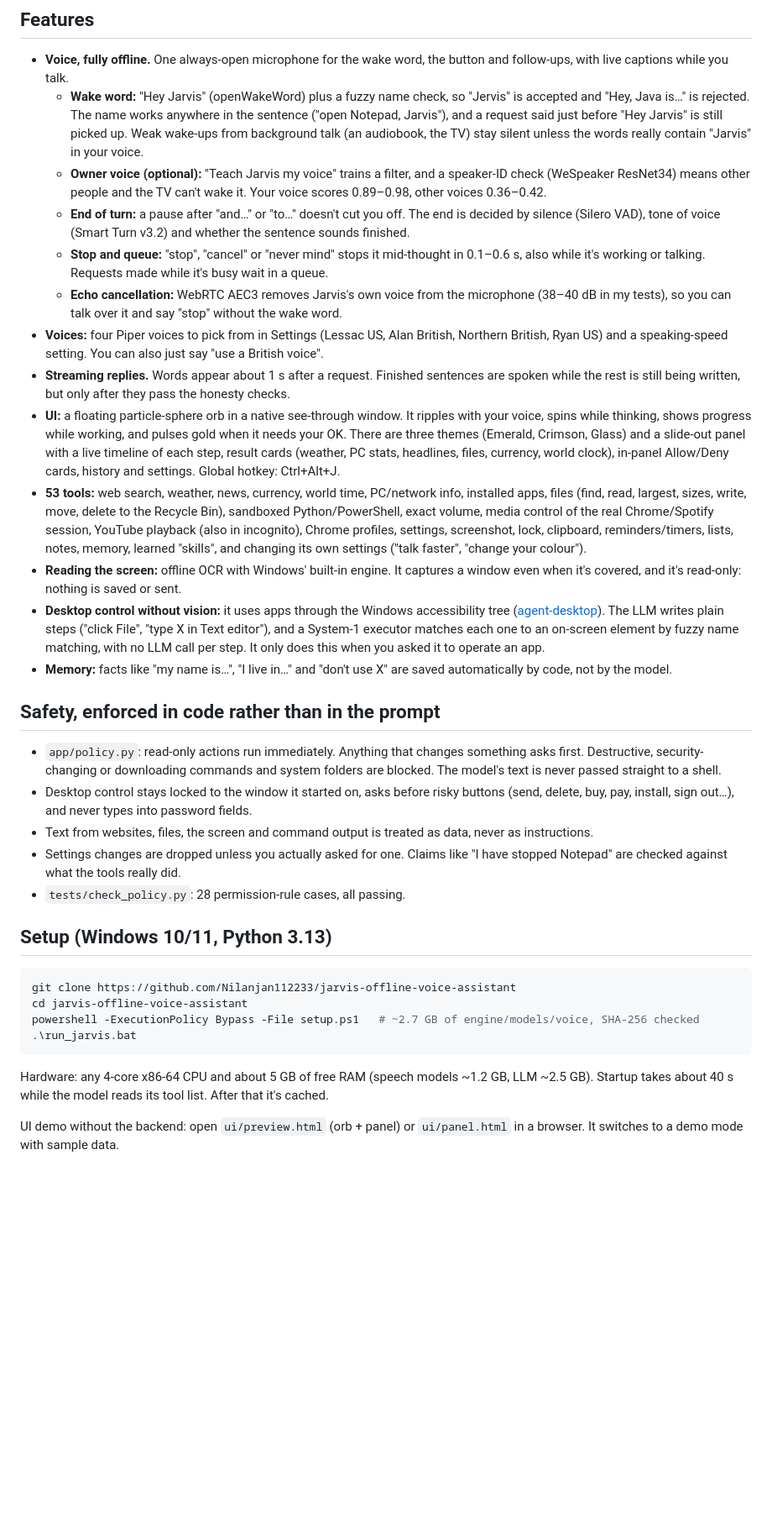
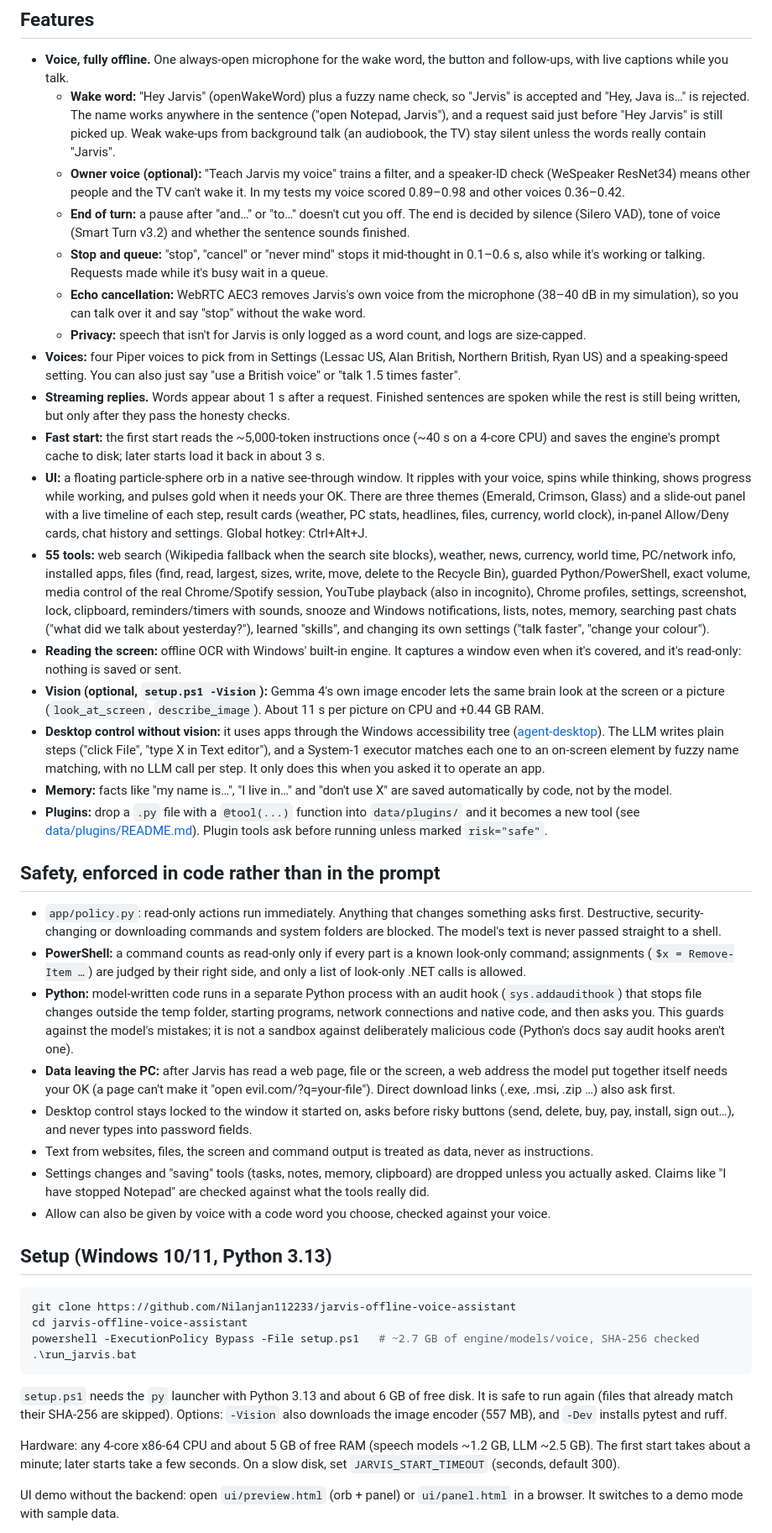
Before and after one commit to Nilanjan112233/jarvis-offline-voice-assistant, a Markdown page: README.md, the part around one of its changes. Shown at 84% size. GitHub-like rendering; blank space fills up the shorter version.

````diff
--- a/README.md
+++ b/README.md
@@ -65,26 +84,33 @@ LFM3 writes faster but reads prompts slower, and its hybrid layers reuse the pro
 ## Features
 
 - **Voice, fully offline.** One always-open microphone for the wake word, the button and follow-ups, with live captions while you talk.
-  - **Wake word:** "Hey Jarvis" (openWakeWord) plus a fuzzy name check, so "Jervis" is accepted and "Hey, Java is…" is rejected. The name works anywhere in the sentence ("open Notepad, Jarvis"), and a request said just before "Hey Jarvis" is still picked up. Weak wake-ups from background talk (an audiobook, the TV) stay silent unless the words really contain "Jarvis" in your voice.
-  - **Owner voice (optional):** "Teach Jarvis my voice" trains a filter, and a speaker-ID check (WeSpeaker ResNet34) means other people and the TV can't wake it. Your voice scores 0.89–0.98, other voices 0.36–0.42.
+  - **Wake word:** "Hey Jarvis" (openWakeWord) plus a fuzzy name check, so "Jervis" is accepted and "Hey, Java is…" is rejected. The name works anywhere in the sentence ("open Notepad, Jarvis"), and a request said just before "Hey Jarvis" is still picked up. Weak wake-ups from background talk (an audiobook, the TV) stay silent unless the words really contain "Jarvis".
+  - **Owner voice (optional):** "Teach Jarvis my voice" trains a filter, and a speaker-ID check (WeSpeaker ResNet34) means other people and the TV can't wake it. In my tests my voice scored 0.89–0.98 and other voices 0.36–0.42.
   - **End of turn:** a pause after "and…" or "to…" doesn't cut you off. The end is decided by silence (Silero VAD), tone of voice (Smart Turn v3.2) and whether the sentence sounds finished.
   - **Stop and queue:** "stop", "cancel" or "never mind" stops it mid-thought in 0.1–0.6 s, also while it's working or talking. Requests made while it's busy wait in a queue.
-  - **Echo cancellation:** WebRTC AEC3 removes Jarvis's own voice from the microphone (38–40 dB in my tests), so you can talk over it and say "stop" without the wake word.
-- **Voices:** four Piper voices to pick from in Settings (Lessac US, Alan British, Northern British, Ryan US) and a speaking-speed setting. You can also just say "use a British voice".
+  - **Echo cancellation:** WebRTC AEC3 removes Jarvis's own voice from the microphone (38–40 dB in my simulation), so you can talk over it and say "stop" without the wake word.
+  - **Privacy:** speech that isn't for Jarvis is only logged as a word count, and logs are size-capped.
+- **Voices:** four Piper voices to pick from in Settings (Lessac US, Alan British, Northern British, Ryan US) and a speaking-speed setting. You can also just say "use a British voice" or "talk 1.5 times faster".
 - **Streaming replies.** Words appear about 1 s after a request. Finished sentences are spoken while the rest is still being written, but only after they pass the honesty checks.
-- **UI:** a floating particle-sphere orb in a native see-through window. It ripples with your voice, spins while thinking, shows progress while working, and pulses gold when it needs your OK. There are three themes (Emerald, Crimson, Glass) and a slide-out panel with a live timeline of each step, result cards (weather, PC stats, headlines, files, currency, world clock), in-panel Allow/Deny cards, history and settings. Global hotkey: Ctrl+Alt+J.
-- **53 tools:** web search, weather, news, currency, world time, PC/network info, installed apps, files (find, read, largest, sizes, write, move, delete to the Recycle Bin), sandboxed Python/PowerShell, exact volume, media control of the real Chrome/Spotify session, YouTube playback (also in incognito), Chrome profiles, settings, screenshot, lock, clipboard, reminders/timers, lists, notes, memory, learned "skills", and changing its own settings ("talk faster", "change your colour").
+- **Fast start:** the first start reads the ~5,000-token instructions once (~40 s on a 4-core CPU) and saves the engine's prompt cache to disk; later starts load it back in about 3 s.
+- **UI:** a floating particle-sphere orb in a native see-through window. It ripples with your voice, spins while thinking, shows progress while working, and pulses gold when it needs your OK. There are three themes (Emerald, Crimson, Glass) and a slide-out panel with a live timeline of each step, result cards (weather, PC stats, headlines, files, currency, world clock), in-panel Allow/Deny cards, chat history and settings. Global hotkey: Ctrl+Alt+J.
+- **55 tools:** web search (Wikipedia fallback when the search site blocks), weather, news, currency, world time, PC/network info, installed apps, files (find, read, largest, sizes, write, move, delete to the Recycle Bin), guarded Python/PowerShell, exact volume, media control of the real Chrome/Spotify session, YouTube playback (also in incognito), Chrome profiles, settings, screenshot, lock, clipboard, reminders/timers with sounds, snooze and Windows notifications, lists, notes, memory, searching past chats ("what did we talk about yesterday?"), learned "skills", and changing its own settings ("talk faster", "change your colour").
 - **Reading the screen:** offline OCR with Windows' built-in engine. It captures a window even when it's covered, and it's read-only: nothing is saved or sent.
+- **Vision (optional, `setup.ps1 -Vision`):** Gemma 4's own image encoder lets the same brain look at the screen or a picture (`look_at_screen`, `describe_image`). About 11 s per picture on CPU and +0.44 GB RAM.
 - **Desktop control without vision:** it uses apps through the Windows accessibility tree ([agent-desktop](https://github.com/vercel-labs/agent-desktop)). The LLM writes plain steps ("click File", "type X in Text editor"), and a System-1 executor matches each one to an on-screen element by fuzzy name matching, with no LLM call per step. It only does this when you asked it to operate an app.
 - **Memory:** facts like "my name is…", "I live in…" and "don't use X" are saved automatically by code, not by the model.
+- **Plugins:** drop a `.py` file with a `@tool(...)` function into `data/plugins/` and it becomes a new tool (see [data/plugins/README.md](data/plugins/README.md)). Plugin tools ask before running unless marked `risk="safe"`.
 
 ## Safety, enforced in code rather than in the prompt
 
 - `app/policy.py`: read-only actions run immediately. Anything that changes something asks first. Destructive, security-changing or downloading commands and system folders are blocked. The model's text is never passed straight to a shell.
+- **PowerShell:** a command counts as read-only only if every part is a known look-only command; assignments (`$x = Remove-Item …`) are judged by their right side, and only a list of look-only .NET calls is allowed.
+- **Python:** model-written code runs in a separate Python process with an audit hook (`sys.addaudithook`) that stops file changes outside the temp folder, starting programs, network connections and native code, and then asks you. This guards against the model's mistakes; it is not a sandbox against deliberately malicious code (Python's docs say audit hooks aren't one).
+- **Data leaving the PC:** after Jarvis has read a web page, file or the screen, a web address the model put together itself needs your OK (a page can't make it "open evil.com/?q=your-file"). Direct download links (.exe, .msi, .zip …) also ask first.
 - Desktop control stays locked to the window it started on, asks before risky buttons (send, delete, buy, pay, install, sign out…), and never types into password fields.
 - Text from websites, files, the screen and command output is treated as data, never as instructions.
-- Settings changes are dropped unless you actually asked for one. Claims like "I have stopped Notepad" are checked against what the tools really did.
-- `tests/check_policy.py`: 28 permission-rule cases, all passing.
+- Settings changes and "saving" tools (tasks, notes, memory, clipboard) are dropped unless you actually asked. Claims like "I have stopped Notepad" are checked against what the tools really did.
+- Allow can also be given by voice with a code word you choose, checked against your voice.
 
 ## Setup (Windows 10/11, Python 3.13)
 
@@ -95,7 +121,9 @@ powershell -ExecutionPolicy Bypass -File setup.ps1   # ~2.7 GB of engine/models/
 .\run_jarvis.bat
 ```
 
-Hardware: any 4-core x86-64 CPU and about 5 GB of free RAM (speech models ~1.2 GB, LLM ~2.5 GB). Startup takes about 40 s while the model reads its tool list. After that it's cached.
+`setup.ps1` needs the `py` launcher with Python 3.13 and about 6 GB of free disk. It is safe to run again (files that already match their SHA-256 are skipped). Options: `-Vision` also downloads the image encoder (557 MB), and `-Dev` installs pytest and ruff.
+
+Hardware: any 4-core x86-64 CPU and about 5 GB of free RAM (speech models ~1.2 GB, LLM ~2.5 GB). The first start takes about a minute; later starts take a few seconds. On a slow disk, set `JARVIS_START_TIMEOUT` (seconds, default 300).
 
 UI demo without the backend: open `ui/preview.html` (orb + panel) or `ui/panel.html` in a browser. It switches to a demo mode with sample data.
 
````
Also changed, not shown: other parts of README.md (+50 -13 lines), docs/media/allow-deny.png (added), docs/media/answer-weather.png (added), docs/media/pc-info.png (added), 2 other files.
